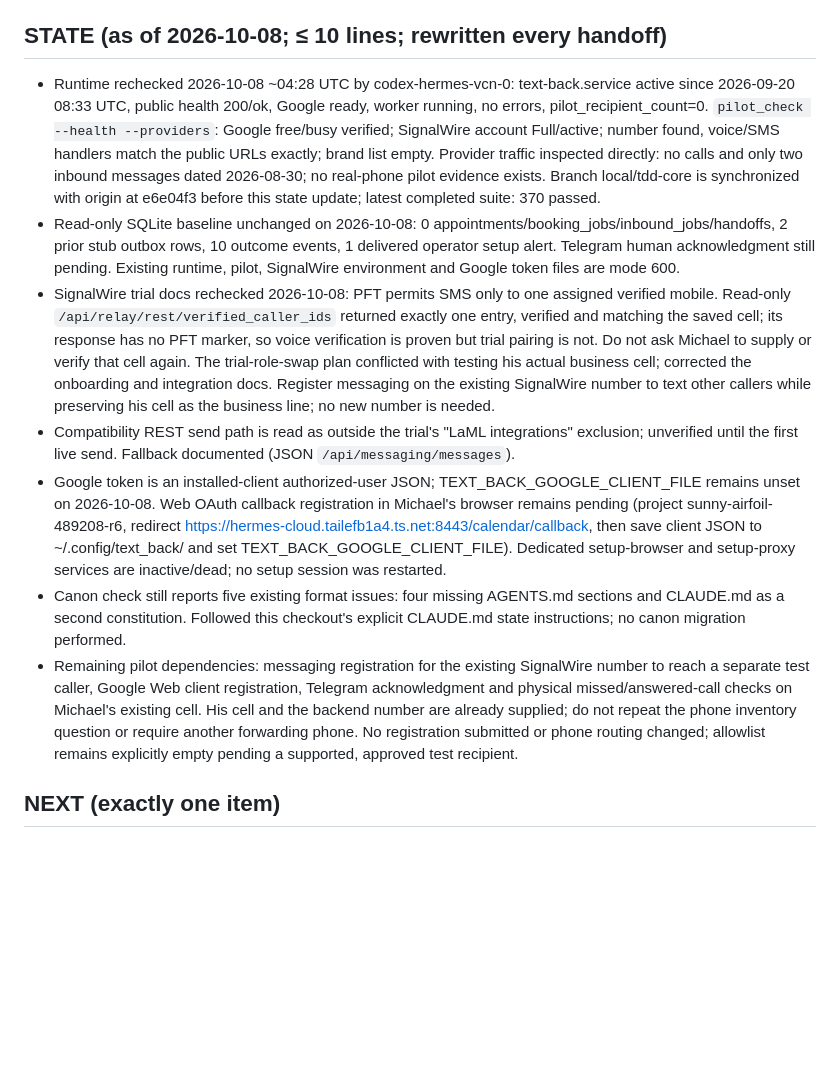
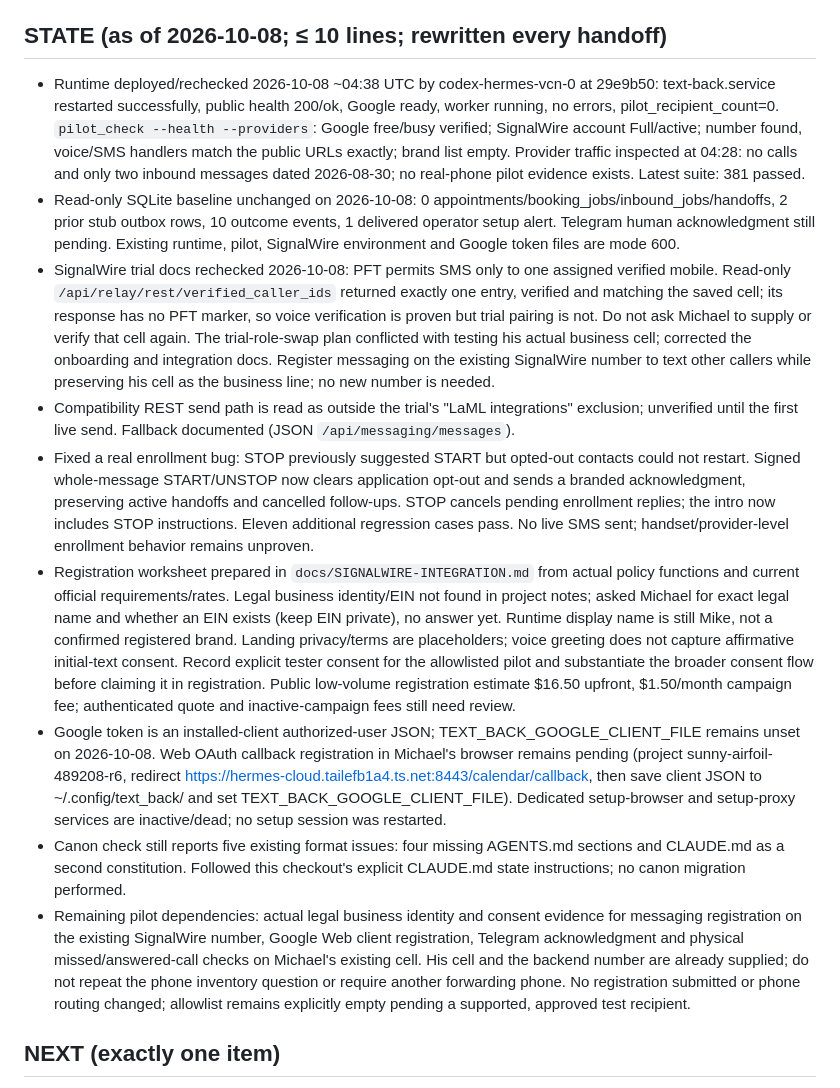
Before and after one commit to mdrilesbutler/text_back, a Markdown page: CLAUDE.md, the part around the change. Rendered like a GitHub page; blank space fills up the shorter version.

Commit message:
Record deployed consent fix and registration prerequisites

```diff
--- a/CLAUDE.md
+++ b/CLAUDE.md
@@ -61,13 +61,15 @@ never code. Done = one real-phone Recover pilot proves conversion.
 - Optional (money gate): PDF leave-behind, Stripe links for the three SKUs; a `deploy-client` skill for fluxworks.
 
 ## STATE (as of 2026-10-08; ≤ 10 lines; rewritten every handoff)
-- Runtime rechecked 2026-10-08 ~04:28 UTC by codex-hermes-vcn-0: text-back.service active since 2026-09-20 08:33 UTC, public health 200/ok, Google ready, worker running, no errors, pilot_recipient_count=0. `pilot_check --health --providers`: Google free/busy verified; SignalWire account Full/active; number found, voice/SMS handlers match the public URLs exactly; brand list empty. Provider traffic inspected directly: no calls and only two inbound messages dated 2026-08-30; no real-phone pilot evidence exists. Branch local/tdd-core is synchronized with origin at e6e04f3 before this state update; latest completed suite: 370 passed.
+- Runtime deployed/rechecked 2026-10-08 ~04:38 UTC by codex-hermes-vcn-0 at 29e9b50: text-back.service restarted successfully, public health 200/ok, Google ready, worker running, no errors, pilot_recipient_count=0. `pilot_check --health --providers`: Google free/busy verified; SignalWire account Full/active; number found, voice/SMS handlers match the public URLs exactly; brand list empty. Provider traffic inspected at 04:28: no calls and only two inbound messages dated 2026-08-30; no real-phone pilot evidence exists. Latest suite: 381 passed.
 - Read-only SQLite baseline unchanged on 2026-10-08: 0 appointments/booking_jobs/inbound_jobs/handoffs, 2 prior stub outbox rows, 10 outcome events, 1 delivered operator setup alert. Telegram human acknowledgment still pending. Existing runtime, pilot, SignalWire environment and Google token files are mode 600.
 - SignalWire trial docs rechecked 2026-10-08: PFT permits SMS only to one assigned verified mobile. Read-only `/api/relay/rest/verified_caller_ids` returned exactly one entry, verified and matching the saved cell; its response has no PFT marker, so voice verification is proven but trial pairing is not. Do not ask Michael to supply or verify that cell again. The trial-role-swap plan conflicted with testing his actual business cell; corrected the onboarding and integration docs. Register messaging on the existing SignalWire number to text other callers while preserving his cell as the business line; no new number is needed.
 - Compatibility REST send path is read as outside the trial's "LaML integrations" exclusion; unverified until the first live send. Fallback documented (JSON `/api/messaging/messages`).
+- Fixed a real enrollment bug: STOP previously suggested START but opted-out contacts could not restart. Signed whole-message START/UNSTOP now clears application opt-out and sends a branded acknowledgment, preserving active handoffs and cancelled follow-ups. STOP cancels pending enrollment replies; the intro now includes STOP instructions. Eleven additional regression cases pass. No live SMS sent; handset/provider-level enrollment behavior remains unproven.
+- Registration worksheet prepared in `docs/SIGNALWIRE-INTEGRATION.md` from actual policy functions and current official requirements/rates. Legal business identity/EIN not found in project notes; asked Michael for exact legal name and whether an EIN exists (keep EIN private), no answer yet. Runtime display name is still Mike, not a confirmed registered brand. Landing privacy/terms are placeholders; voice greeting does not capture affirmative initial-text consent. Record explicit tester consent for the allowlisted pilot and substantiate the broader consent flow before claiming it in registration. Public low-volume registration estimate $16.50 upfront, $1.50/month campaign fee; authenticated quote and inactive-campaign fees still need review.
 - Google token is an installed-client authorized-user JSON; TEXT_BACK_GOOGLE_CLIENT_FILE remains unset on 2026-10-08. Web OAuth callback registration in Michael's browser remains pending (project sunny-airfoil-489208-r6, redirect https://hermes-cloud.tailefb1a4.ts.net:8443/calendar/callback, then save client JSON to ~/.config/text_back/ and set TEXT_BACK_GOOGLE_CLIENT_FILE). Dedicated setup-browser and setup-proxy services are inactive/dead; no setup session was restarted.
 - Canon check still reports five existing format issues: four missing AGENTS.md sections and CLAUDE.md as a second constitution. Followed this checkout's explicit CLAUDE.md state instructions; no canon migration performed.
-- Remaining pilot dependencies: messaging registration for the existing SignalWire number to reach a separate test caller, Google Web client registration, Telegram acknowledgment and physical missed/answered-call checks on Michael's existing cell. His cell and the backend number are already supplied; do not repeat the phone inventory question or require another forwarding phone. No registration submitted or phone routing changed; allowlist remains explicitly empty pending a supported, approved test recipient.
+- Remaining pilot dependencies: actual legal business identity and consent evidence for messaging registration on the existing SignalWire number, Google Web client registration, Telegram acknowledgment and physical missed/answered-call checks on Michael's existing cell. His cell and the backend number are already supplied; do not repeat the phone inventory question or require another forwarding phone. No registration submitted or phone routing changed; allowlist remains explicitly empty pending a supported, approved test recipient.
 
 ## NEXT (exactly one item)
 Complete the real-phone Recover pilot on Michael's actual existing cell: resolve messaging registration for the already-owned SignalWire number using accurate business details and the approved $15 ceiling, finish Google Web OAuth/operator setup, then configure conditional forwarding from his cell to +17045695600 and execute every `docs/ONBOARDING-FORWARDING.md` check with an approved caller using an existing phone. Set the allowlist only for that supported test recipient. Prove missed-call recovery, answered-call suppression, booking or async handoff, STOP and the brief. Preserve credentials, both existing numbers, landing/Grok work and unrelated services; no replacement number or trial-driven role swap.
```
